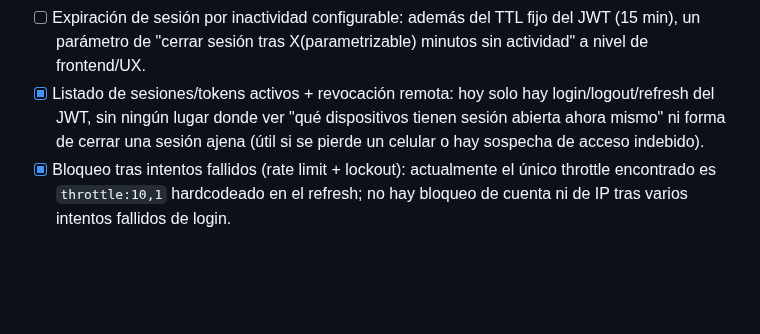
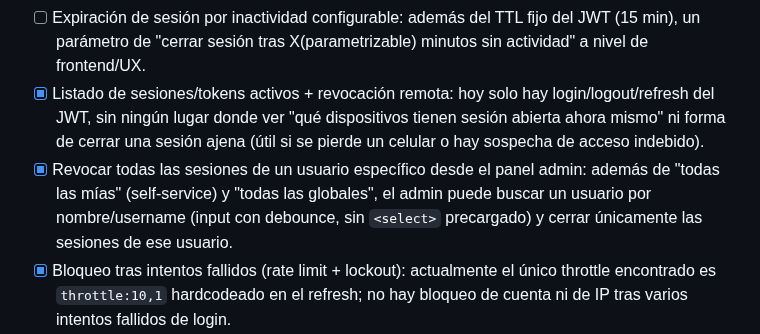
Before and after one commit to dejeloper/recaudify, a Markdown page: planning.md, the part around the change. Rendered like a GitHub page; blank space fills up the shorter version.

```diff
--- a/planning.md
+++ b/planning.md
@@ -91,6 +91,7 @@ Si se pide hacer alguna acción de este listado y está destinado a este directo
 - [x] Gestión de sesiones activas: ver qué dispositivos/tokens tiene activos un usuario y poder  revocar uno o todos remotamente (útil si se pierde un dispositivo o se sospecha de un acceso  indebido). Se apoya en el JWT + refresh token ya existente. (Paramétrico si se quiere o no, por defecto true)
 - [ ] Expiración de sesión por inactividad configurable: además del TTL fijo del JWT (15 min), un parámetro de "cerrar sesión tras X(parametrizable) minutos sin actividad" a nivel de frontend/UX.
 - [x] Listado de sesiones/tokens activos + revocación remota: hoy solo hay login/logout/refresh del JWT, sin ningún lugar donde ver "qué dispositivos tienen sesión abierta ahora mismo" ni forma de cerrar una sesión ajena (útil si se pierde un celular o hay sospecha de acceso indebido).
+- [x] Revocar todas las sesiones de un usuario específico desde el panel admin: además de "todas las mías" (self-service) y "todas las globales", el admin puede buscar un usuario por nombre/username (input con debounce, sin `<select>` precargado) y cerrar únicamente las sesiones de ese usuario.
 - [x] Bloqueo tras intentos fallidos (rate limit + lockout): actualmente el único throttle encontrado es `throttle:10,1` hardcodeado en el refresh; no hay bloqueo de cuenta ni de IP tras varios intentos fallidos de login.
 - [ ] Panel de administración de rate limiting: en vez de límites fijos en el código de rutas, poder ajustar los límites por endpoint sensible desde Parameters/Settings.
 - [ ] Detección de acceso desde ubicación/IP inusual: dado que `LoginAudit` ya guarda IP y geolocalización, comparar contra el histórico del usuario y marcar/alertar accesos atípicos (otro país, otro dispositivo nunca visto) es una extensión natural de un dato que ya existe.
```
